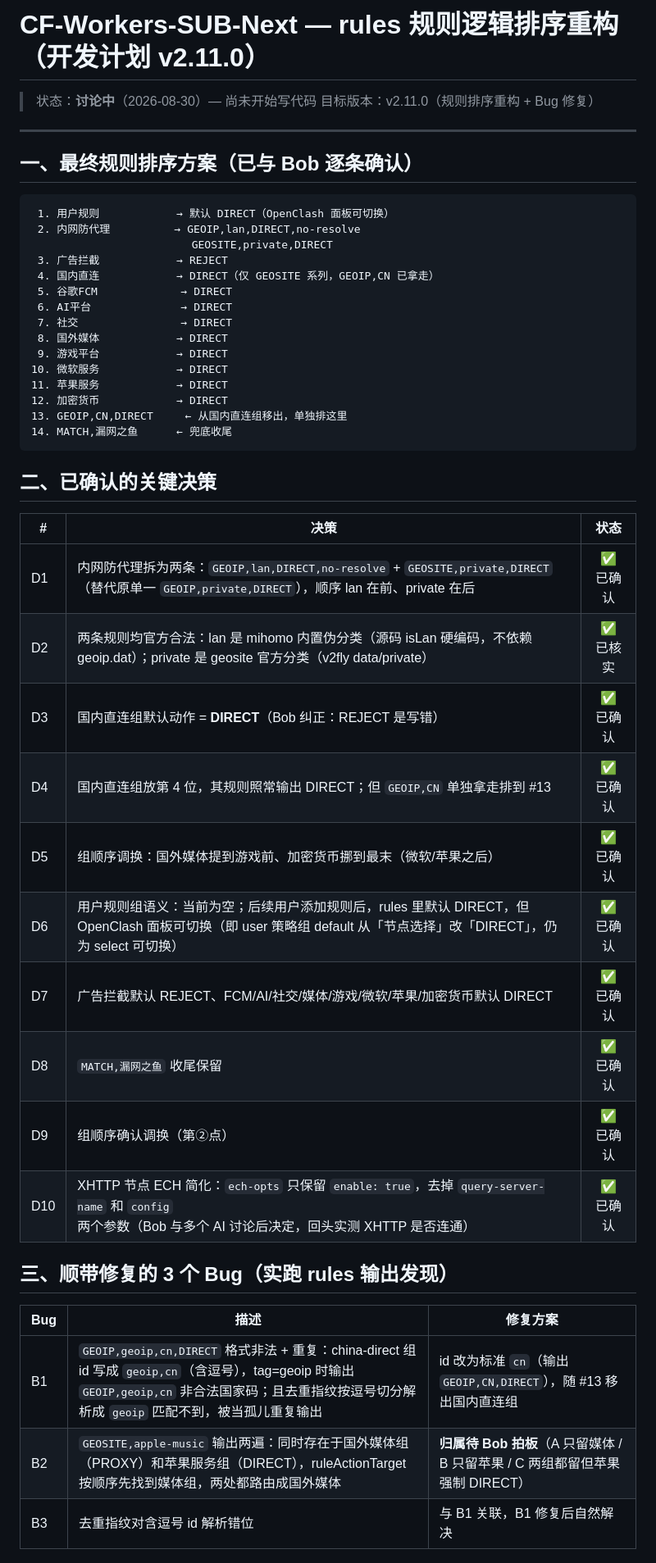
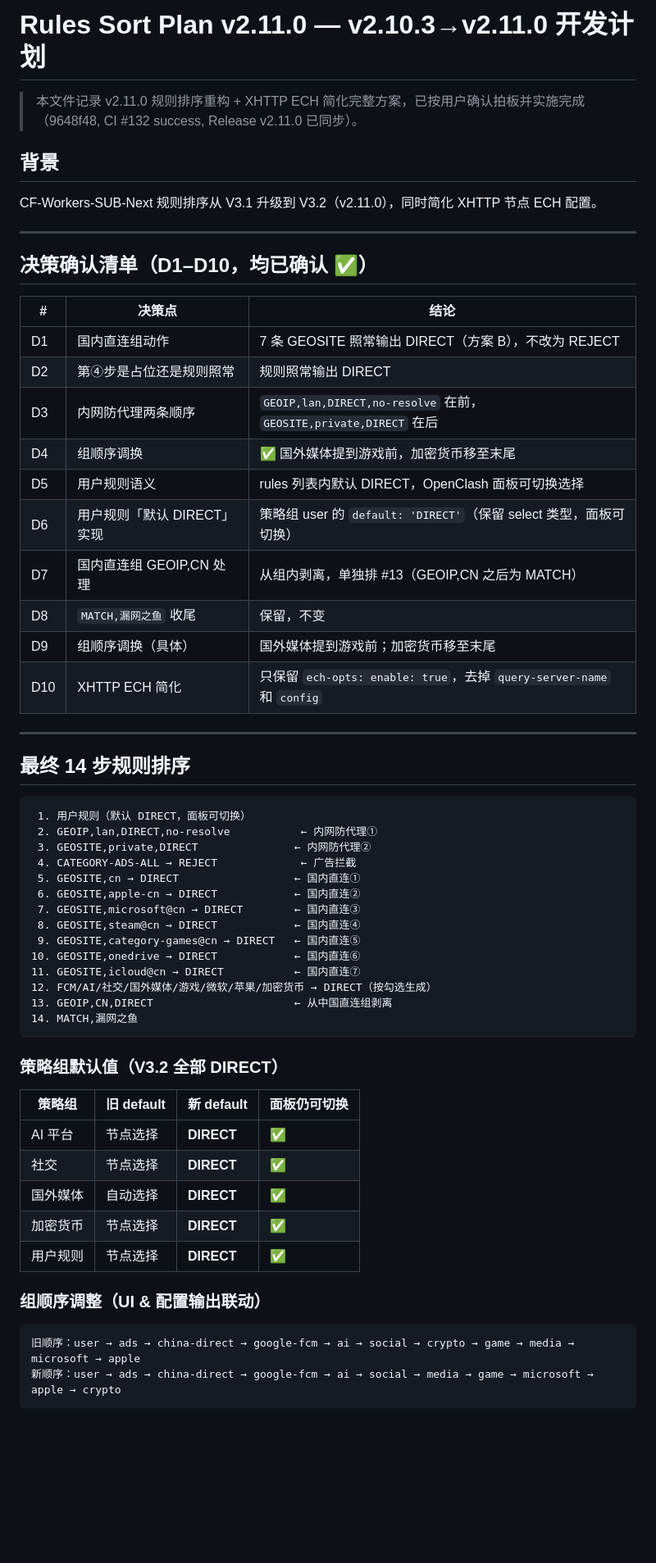
Before and after one commit to bobvane/CF-Workers-SUB-Next, a Markdown page: docs/rules-sort-plan-v211.md, the part around one of its changes. Shown at 82% size. Drawn GitHub-style; blank space fills up the shorter version.

Commit message:
docs: v2.11.0 规则排序重构开发计划定稿（D1-D10 决策记录 + 14步排序 + 实施状态）

````diff
--- a/docs/rules-sort-plan-v211.md
+++ b/docs/rules-sort-plan-v211.md
@@ -1,50 +1,63 @@
-# CF-Workers-SUB-Next — rules 规则逻辑排序重构（开发计划 v2.11.0）
+# Rules Sort Plan v2.11.0 — v2.10.3→v2.11.0 开发计划
 
-> 状态：**讨论中**（2026-08-30）— 尚未开始写代码
-> 目标版本：v2.11.0（规则排序重构 + Bug 修复）
+> 本文件记录 v2.11.0 规则排序重构 + XHTTP ECH 简化完整方案，已按用户确认拍板并实施完成（9648f48, CI #132 success, Release v2.11.0 已同步）。
+
+## 背景
+
+CF-Workers-SUB-Next 规则排序从 V3.1 升级到 V3.2（v2.11.0），同时简化 XHTTP 节点 ECH 配置。
 
 ---
 
-## 一、最终规则排序方案（已与 Bob 逐条确认）
+## 决策确认清单（D1–D10，均已确认 ✅）
+
+| # | 决策点 | 结论 |
+|---|---|---|
+| D1 | 国内直连组动作 | 7 条 GEOSITE 照常输出 DIRECT（方案 B），不改为 REJECT |
+| D2 | 第④步是占位还是规则照常 | 规则照常输出 DIRECT |
+| D3 | 内网防代理两条顺序 | `GEOIP,lan,DIRECT,no-resolve` 在前，`GEOSITE,private,DIRECT` 在后 |
+| D4 | 组顺序调换 | ✅ 国外媒体提到游戏前，加密货币移至末尾 |
+| D5 | 用户规则语义 | rules 列表内默认 DIRECT，OpenClash 面板可切换选择 |
+| D6 | 用户规则「默认 DIRECT」实现 | 策略组 user 的 `default: 'DIRECT'`（保留 select 类型，面板可切换） |
+| D7 | 国内直连组 GEOIP,CN 处理 | 从组内剥离，单独排 #13（GEOIP,CN 之后为 MATCH） |
+| D8 | `MATCH,漏网之鱼` 收尾 | 保留，不变 |
+| D9 | 组顺序调换（具体） | 国外媒体提到游戏前；加密货币移至末尾 |
+| D10 | XHTTP ECH 简化 | 只保留 `ech-opts: enable: true`，去掉 `query-server-name` 和 `config` |
+
+---
+
+## 最终 14 步规则排序
 
 ```
- 1. 用户规则            → 默认 DIRECT（OpenClash 面板可切换）
- 2. 内网防代理          → GEOIP,lan,DIRECT,no-resolve
-                         GEOSITE,private,DIRECT
- 3. 广告拦截            → REJECT
- 4. 国内直连            → DIRECT（仅 GEOSITE 系列，GEOIP,CN 已拿走）
- 5. 谷歌FCM             → DIRECT
- 6. AI平台              → DIRECT
- 7. 社交                → DIRECT
- 8. 国外媒体            → DIRECT
- 9. 游戏平台            → DIRECT
-10. 微软服务            → DIRECT
-11. 苹果服务            → DIRECT
-12. 加密货币            → DIRECT
-13. GEOIP,CN,DIRECT     ← 从国内直连组移出，单独排这里
-14. MATCH,漏网之鱼      ← 兜底收尾
+ 1. 用户规则（默认 DIRECT，面板可切换）
+ 2. GEOIP,lan,DIRECT,no-resolve           ← 内网防代理①
+ 3. GEOSITE,private,DIRECT               ← 内网防代理②
+ 4. CATEGORY-ADS-ALL → REJECT             ← 广告拦截
+ 5. GEOSITE,cn → DIRECT                  ← 国内直连①
+ 6. GEOSITE,apple-cn → DIRECT            ← 国内直连②
+ 7. GEOSITE,microsoft@cn → DIRECT        ← 国内直连③
+ 8. GEOSITE,steam@cn → DIRECT            ← 国内直连④
+ 9. GEOSITE,category-games@cn → DIRECT   ← 国内直连⑤
+10. GEOSITE,onedrive → DIRECT            ← 国内直连⑥
+11. GEOSITE,icloud@cn → DIRECT           ← 国内直连⑦
+12. FCM/AI/社交/国外媒体/游戏/微软/苹果/加密货币 → DIRECT（按勾选生成）
+13. GEOIP,CN,DIRECT                      ← 从中国直连组剥离
+14. MATCH,漏网之鱼
 ```
 
-## 二、已确认的关键决策
+### 策略组默认值（V3.2 全部 DIRECT）
 
-| # | 决策 | 状态 |
-|---|------|:---:|
-| D1 | 内网防代理拆为两条：`GEOIP,lan,DIRECT,no-resolve` + `GEOSITE,private,DIRECT`（替代原单一 `GEOIP,private,DIRECT`），顺序 lan 在前、private 在后 | ✅ 已确认 |
-| D2 | 两条规则均官方合法：lan 是 mihomo 内置伪分类（源码 isLan 硬编码，不依赖 geoip.dat）；private 是 geosite 官方分类（v2fly data/private） | ✅ 已核实 |
-| D3 | 国内直连组默认动作 = **DIRECT**（Bob 纠正：REJECT 是写错） | ✅ 已确认 |
-| D4 | 国内直连组放第 4 位，其规则照常输出 DIRECT；但 `GEOIP,CN` 单独拿走排到 #13 | ✅ 已确认 |
-| D5 | 组顺序调换：国外媒体提到游戏前、加密货币挪到最末（微软/苹果之后） | ✅ 已确认 |
-| D6 | 用户规则组语义：当前为空；后续用户添加规则后，rules 里默认 DIRECT，但 OpenClash 面板可切换（即 user 策略组 default 从「节点选择」改「DIRECT」，仍为 select 可切换） | ✅ 已确认 |
-| D7 | 广告拦截默认 REJECT、FCM/AI/社交/媒体/游戏/微软/苹果/加密货币默认 DIRECT | ✅ 已确认 |
-| D8 | `MATCH,漏网之鱼` 收尾保留 | ✅ 已确认 |
-| D9 | 组顺序确认调换（第②点） | ✅ 已确认 |
-| D10 | XHTTP 节点 ECH 简化：`ech-opts` 只保留 `enable: true`，去掉 `query-server-name` 和 `config` 两个参数（Bob 与多个 AI 讨论后决定，回头实测 XHTTP 是否连通） | ✅ 已确认 |
+| 策略组 | 旧 default | 新 default | 面板仍可切换 |
+|---|---|---|---|
+| AI 平台 | 节点选择 | **DIRECT** | ✅ |
+| 社交 | 节点选择 | **DIRECT** | ✅ |
+| 国外媒体 | 自动选择 | **DIRECT** | ✅ |
+| 加密货币 | 节点选择 | **DIRECT** | ✅ |
+| 用户规则 | 节点选择 | **DIRECT** | ✅ |
 
-## 三、顺带修复的 3 个 Bug（实跑 rules 输出发现）
+### 组顺序调整（UI & 配置输出联动）
 
-| Bug | 描述 | 修复方案 |
-|-----|------|---------|
-| B1 | `GEOIP,geoip,cn,DIRECT` 格式非法 + 重复：china-direct 组 id 写成 `geoip,cn`（含逗号），tag=geoip 时输出 `GEOIP,geoip,cn` 非合法国家码；且去重指纹按逗号切分解析成 `geoip` 匹配不到，被当孤儿重复输出 | id 改为标准 `cn`（输出 `GEOIP,CN,DIRECT`），随 #13 移出国内直连组 |
-| B2 | `GEOSITE,apple-music` 输出两遍：同时存在于国外媒体组（PROXY）和苹果服务组（DIRECT），ruleActionTarget 按顺序先找到媒体组，两处都路由成国外媒体 | **归属待 Bob 拍板**（A 只留媒体 / B 只留苹果 / C 两组都留但苹果强制 DIRECT） |
-| B3 | 去重指纹对含逗号 id 解析错位 | 与 B1 关联，B1 修复后自然解决 |
+```
+旧顺序：user → ads → china-direct → google-fcm → ai → social → crypto → game → media → microsoft → apple
+新顺序：user → ads → china-direct → google-fcm → ai → social → media → game → microsoft → apple → crypto
+```
 
````
Also changed, not shown: other parts of docs/rules-sort-plan-v211.md (+80 -23 lines).
